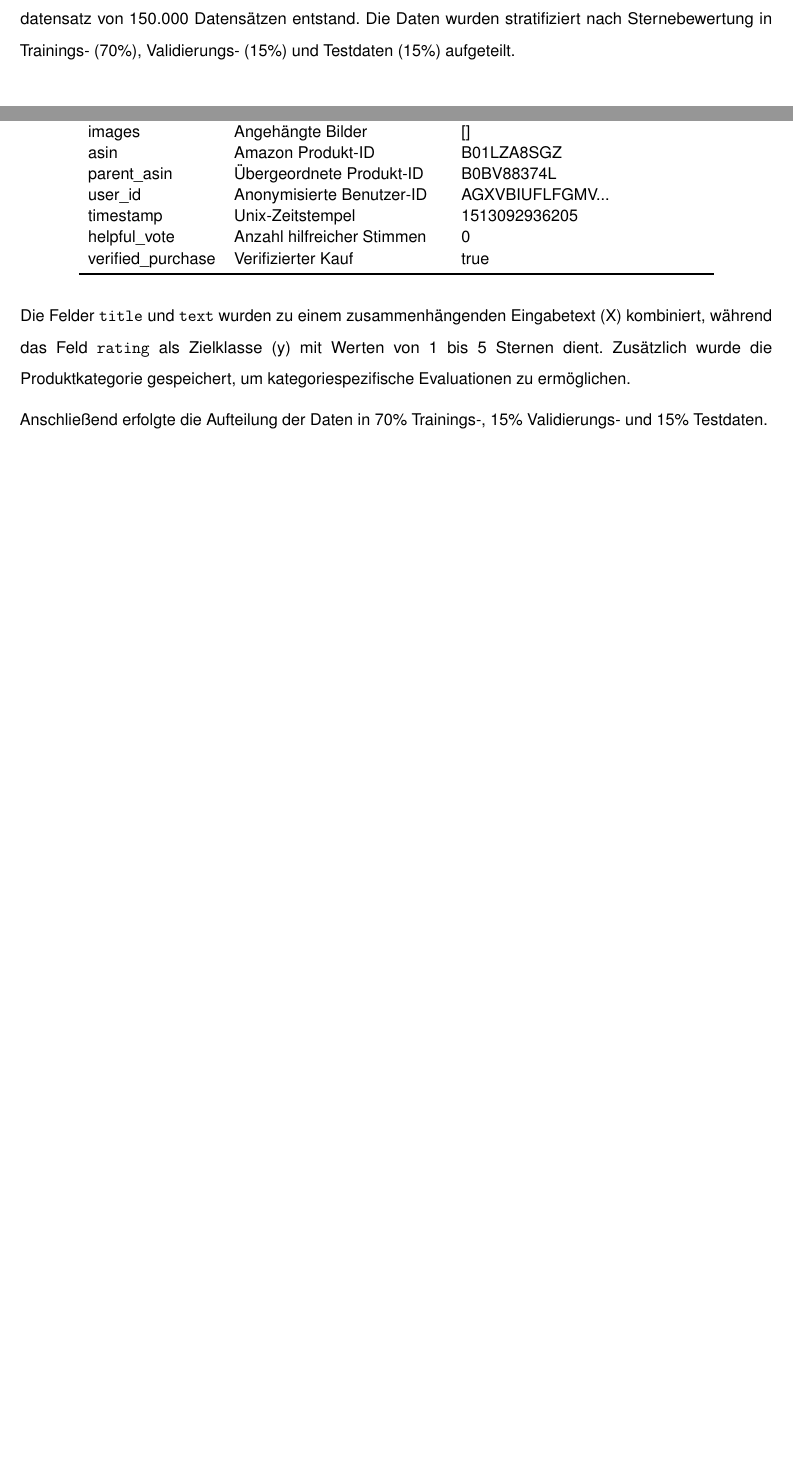
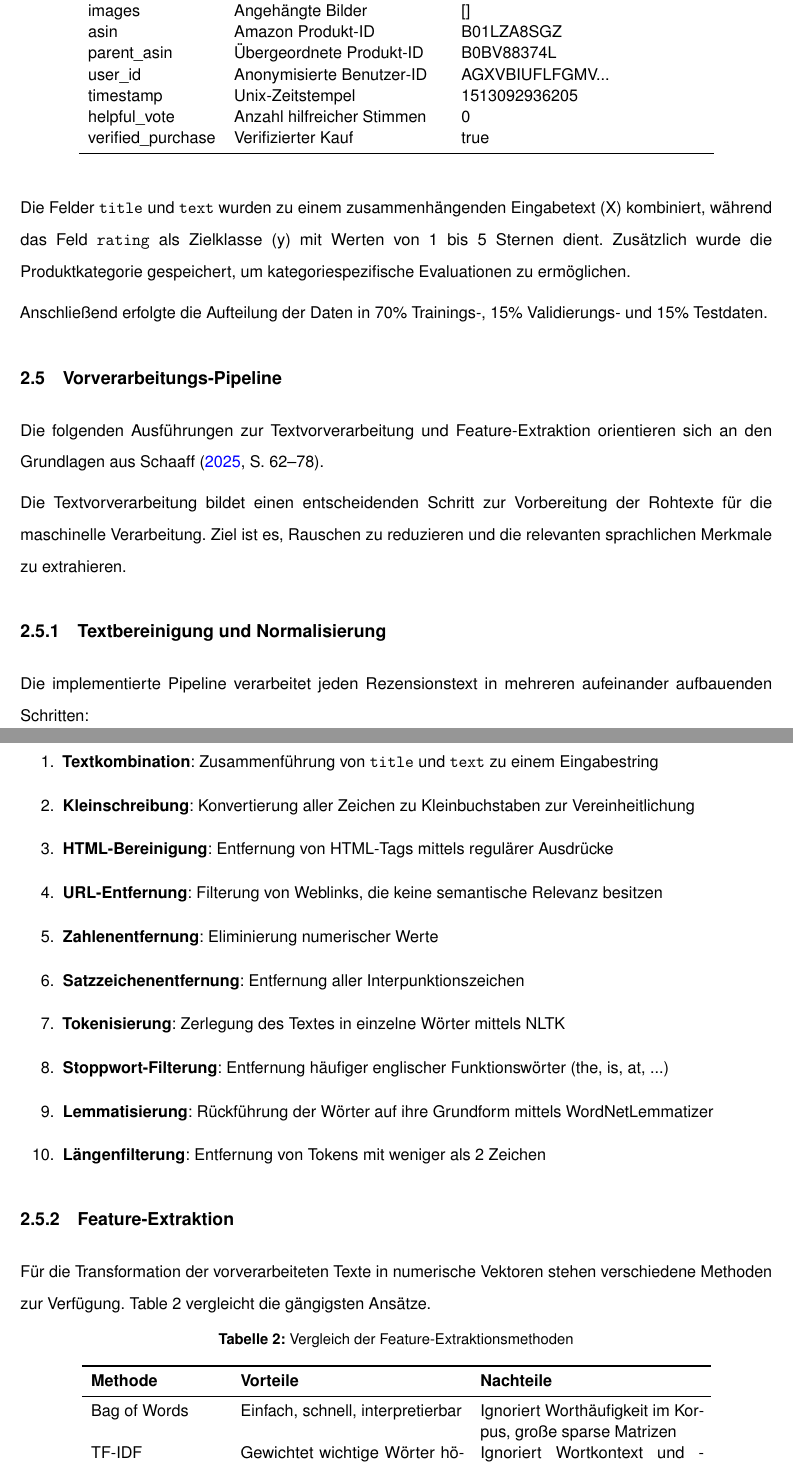
Before and after one commit to svenb23/Sentimentanalyse, a LaTeX document (report/main.tex): two parts of pages 8 and 9 of 12 before the commit and two parts of pages 9 and 10 of 14 after it, joined at a grey line, cut at the place of the change, the shorter picture padded with empty space. Compiled offline with pdfLaTeX.

Commit message:
Add Vorverarbeitung section to LaTeX report

```diff
--- a/report/main.tex
+++ b/report/main.tex
@@ -7,6 +7,7 @@
 \usepackage{array}
 \usepackage{booktabs}
 \usepackage{amsmath}
+\usepackage{float}
 
 \usepackage[scaled]{helvet}
 \renewcommand{\familydefault}{\sfdefault}
@@ -221,5 +222,3 @@ sich durch ausführlichere Rezensionen aus, in denen Nutzer ihre Erfahrungen det
 sie unterschiedliche Produkttypen, wodurch die Generalisierungsfähigkeit der trainierten Modelle besser evaluiert werden kann.
 
 Aus jeder Kategorie wurden jeweils 50.000 Rezensionen entnommen, sodass ein balancierter Gesamtdatensatz von 150.000
-Datensätzen entstand. Die Daten wurden stratifiziert nach Sternebewertung in Trainings- (70\%), Validierungs- (15\%)
-und Testdaten (15\%) aufgeteilt.
@@ -225,0 +236,2 @@ und Testdaten (15\%) aufgeteilt.
+\label{tab:json_fields}
+\begin{tabular}{llp{5.5cm}}
@@ -225,0 +243,62 @@ und Testdaten (15\%) aufgeteilt.
+text & Ausführlicher Rezensionstext &  „Item came as described...'' \\
+images & Angehängte Bilder & {[}{]} \\
+asin & Amazon Produkt-ID & B01LZA8SGZ \\
+parent\_asin & Übergeordnete Produkt-ID & B0BV88374L \\
+user\_id & Anonymisierte Benutzer-ID & AGXVBIUFLFGMV... \\
+timestamp & Unix-Zeitstempel & 1513092936205 \\
+helpful\_vote & Anzahl hilfreicher Stimmen & 0 \\
+verified\_purchase & Verifizierter Kauf & true \\
+\bottomrule
+\end{tabular}
+\end{table}
+
+Die Felder \texttt{title} und \texttt{text} wurden zu einem
+zusammenhängenden Eingabetext (X) kombiniert, während das Feld \texttt{rating} als Zielklasse (y)
+mit Werten von 1 bis 5 Sternen dient. Zusätzlich wurde die Produktkategorie gespeichert,
+um kategoriespezifische Evaluationen zu ermöglichen.
+
+Anschließend erfolgte die Aufteilung der Daten in 70\% Trainings-, 15\% Validierungs- und 15\% Testdaten.
+
+\subsection{Vorverarbeitungs-Pipeline}
+Die folgenden Ausführungen zur Textvorverarbeitung und Feature-Extraktion orientieren sich
+an den Grundlagen aus \textcite[S.~62--78]{schaaff2025nlp}.
+
+Die Textvorverarbeitung bildet einen entscheidenden Schritt zur Vorbereitung der Rohtexte
+für die maschinelle Verarbeitung. Ziel ist es, Rauschen zu reduzieren und die relevanten
+sprachlichen Merkmale zu extrahieren.
+
+\subsubsection{Textbereinigung und Normalisierung}
+Die implementierte Pipeline verarbeitet jeden Rezensionstext in mehreren aufeinander
+aufbauenden Schritten:
+
+\begin{enumerate}
+    \item \textbf{Textkombination}: Zusammenführung von \texttt{title} und \texttt{text} zu einem Eingabestring
+    \item \textbf{Kleinschreibung}: Konvertierung aller Zeichen zu Kleinbuchstaben zur Vereinheitlichung
+    \item \textbf{HTML-Bereinigung}: Entfernung von HTML-Tags mittels regulärer Ausdrücke
+    \item \textbf{URL-Entfernung}: Filterung von Weblinks, die keine semantische Relevanz besitzen
+    \item \textbf{Zahlenentfernung}: Eliminierung numerischer Werte
+    \item \textbf{Satzzeichenentfernung}: Entfernung aller Interpunktionszeichen
+    \item \textbf{Tokenisierung}: Zerlegung des Textes in einzelne Wörter mittels NLTK
+    \item \textbf{Stoppwort-Filterung}: Entfernung häufiger englischer Funktionswörter (the, is, at, ...)
+    \item \textbf{Lemmatisierung}: Rückführung der Wörter auf ihre Grundform mittels WordNetLemmatizer
+    \item \textbf{Längenfilterung}: Entfernung von Tokens mit weniger als 2 Zeichen
+\end{enumerate}
+
+\subsubsection{Feature-Extraktion}
+Für die Transformation der vorverarbeiteten Texte in numerische Vektoren stehen verschiedene
+Methoden zur Verfügung. \Cref{tab:feature_methods} vergleicht die gängigsten Ansätze.
+
+\begin{table}[H]
+\centering
+\caption{Vergleich der Feature-Extraktionsmethoden}
+\label{tab:feature_methods}
+\begin{tabular}{lp{5cm}p{5cm}}
+\toprule
+\textbf{Methode} & \textbf{Vorteile} & \textbf{Nachteile} \\
+\midrule
+Bag of Words & Einfach, schnell, interpretierbar & Ignoriert Worthäufigkeit im Korpus, große sparse Matrizen \\
+TF-IDF & Gewichtet wichtige Wörter höher, reduziert Rauschen, bewährt für Klassifikation & Ignoriert Wortkontext und -reihenfolge \\
+Word2Vec / GloVe & Erfasst semantische Ähnlichkeit, dichte Vektoren & Benötigt viele Trainingsdaten, schwerer interpretierbar \\
+\bottomrule
+\end{tabular}
+\end{table}
@@ -267,2 +363,0 @@ repräsentiert. \Cref{tab:json_fields} zeigt die verfügbaren Felder und ihre Be
-\label{tab:json_fields}
-\begin{tabular}{llp{5.5cm}}
@@ -274,21 +364,3 @@ title & Titel der Rezension & „Great product!'' \\
-text & Ausführlicher Rezensionstext &  „Item came as described...'' \\
-images & Angehängte Bilder & {[}{]} \\
-asin & Amazon Produkt-ID & B01LZA8SGZ \\
-parent\_asin & Übergeordnete Produkt-ID & B0BV88374L \\
-user\_id & Anonymisierte Benutzer-ID & AGXVBIUFLFGMV... \\
-timestamp & Unix-Zeitstempel & 1513092936205 \\
-helpful\_vote & Anzahl hilfreicher Stimmen & 0 \\
-verified\_purchase & Verifizierter Kauf & true \\
-\bottomrule
-\end{tabular}
-\end{table}
-
-Die Felder \texttt{title} und \texttt{text} wurden zu einem
-zusammenhängenden Eingabetext (X) kombiniert, während das Feld \texttt{rating} als Zielklasse (y)
-mit Werten von 1 bis 5 Sternen dient. Zusätzlich wurde die Produktkategorie gespeichert,
-um kategoriespezifische Evaluationen zu ermöglichen.
-
-Anschließend erfolgte die Aufteilung der Daten in 70\% Trainings-, 15\% Validierungs- und 15\% Testdaten.
 \section{Fazit}
 \subsection{Zielerreichung und Projektergebnisse}
 \subsection{Kritische Reflexion und gewonnene Erkenntnisse}
```
Also changed, not shown: report/references.bib (+9 -0 lines), report/main.pdf, report/main.tex (57 more changed lines).
